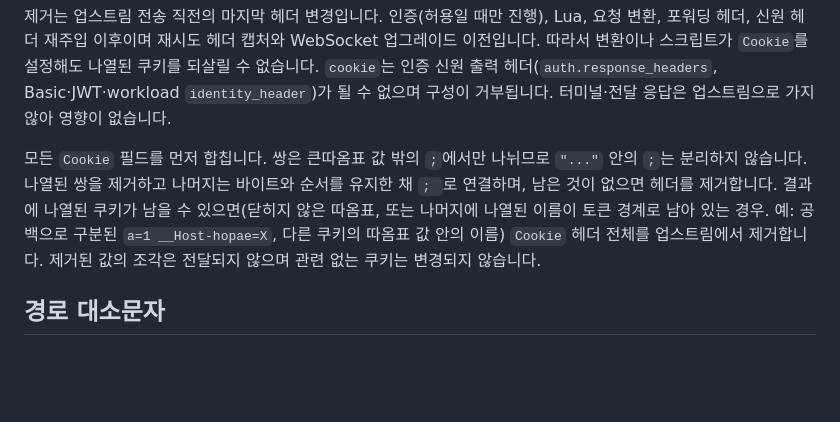
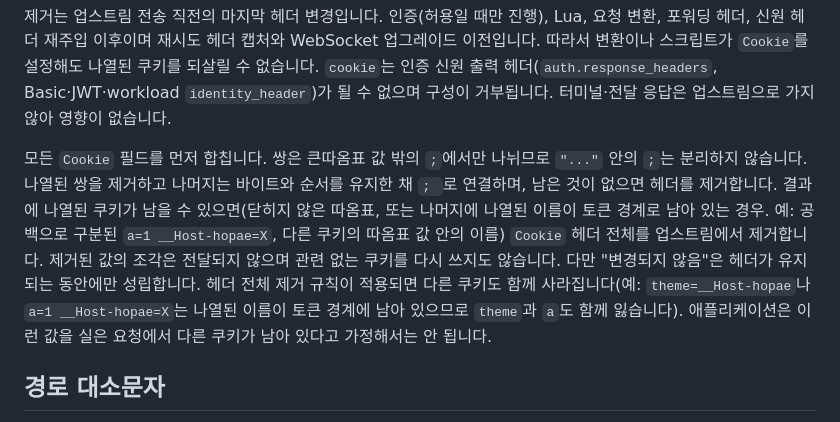
Before and after one commit to ziozzang/hangang, a Markdown page: docs/ko/ACCESS_POLICY.md, the part around the change. GitHub-like rendering; blank space fills up the shorter version.

```diff
--- a/docs/ko/ACCESS_POLICY.md
+++ b/docs/ko/ACCESS_POLICY.md
@@ -70,7 +70,7 @@
 
 제거는 업스트림 전송 직전의 마지막 헤더 변경입니다. 인증(허용일 때만 진행), Lua, 요청 변환, 포워딩 헤더, 신원 헤더 재주입 이후이며 재시도 헤더 캡처와 WebSocket 업그레이드 이전입니다. 따라서 변환이나 스크립트가 `Cookie`를 설정해도 나열된 쿠키를 되살릴 수 없습니다. `cookie`는 인증 신원 출력 헤더(`auth.response_headers`, Basic·JWT·workload `identity_header`)가 될 수 없으며 구성이 거부됩니다. 터미널·전달 응답은 업스트림으로 가지 않아 영향이 없습니다.
 
-모든 `Cookie` 필드를 먼저 합칩니다. 쌍은 큰따옴표 값 밖의 `;`에서만 나뉘므로 `"..."` 안의 `;`는 분리하지 않습니다. 나열된 쌍을 제거하고 나머지는 바이트와 순서를 유지한 채 `; `로 연결하며, 남은 것이 없으면 헤더를 제거합니다. 결과에 나열된 쿠키가 남을 수 있으면(닫히지 않은 따옴표, 또는 나머지에 나열된 이름이 토큰 경계로 남아 있는 경우. 예: 공백으로 구분된 `a=1 __Host-hopae=X`, 다른 쿠키의 따옴표 값 안의 이름) `Cookie` 헤더 전체를 업스트림에서 제거합니다. 제거된 값의 조각은 전달되지 않으며 관련 없는 쿠키는 변경되지 않습니다.
+모든 `Cookie` 필드를 먼저 합칩니다. 쌍은 큰따옴표 값 밖의 `;`에서만 나뉘므로 `"..."` 안의 `;`는 분리하지 않습니다. 나열된 쌍을 제거하고 나머지는 바이트와 순서를 유지한 채 `; `로 연결하며, 남은 것이 없으면 헤더를 제거합니다. 결과에 나열된 쿠키가 남을 수 있으면(닫히지 않은 따옴표, 또는 나머지에 나열된 이름이 토큰 경계로 남아 있는 경우. 예: 공백으로 구분된 `a=1 __Host-hopae=X`, 다른 쿠키의 따옴표 값 안의 이름) `Cookie` 헤더 전체를 업스트림에서 제거합니다. 제거된 값의 조각은 전달되지 않으며 관련 없는 쿠키를 다시 쓰지도 않습니다. 다만 "변경되지 않음"은 헤더가 유지되는 동안에만 성립합니다. 헤더 전체 제거 규칙이 적용되면 다른 쿠키도 함께 사라집니다(예: `theme=__Host-hopae`나 `a=1 __Host-hopae=X`는 나열된 이름이 토큰 경계에 남아 있으므로 `theme`과 `a`도 함께 잃습니다). 애플리케이션은 이런 값을 실은 요청에서 다른 쿠키가 남아 있다고 가정해서는 안 됩니다.
 
 ## 경로 대소문자
 
```
Also changed, not shown: docs/ACCESS_POLICY.md (+1 -1 lines).
